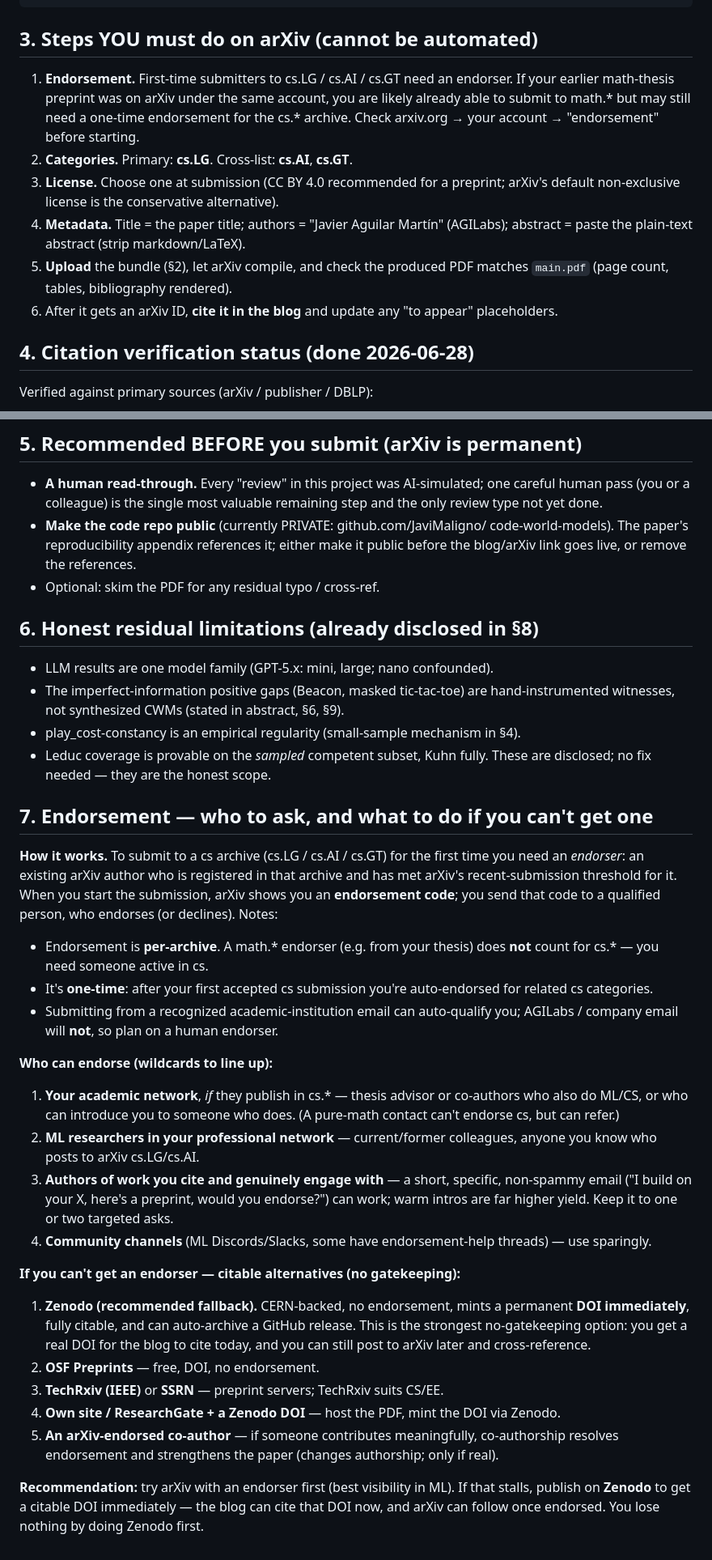
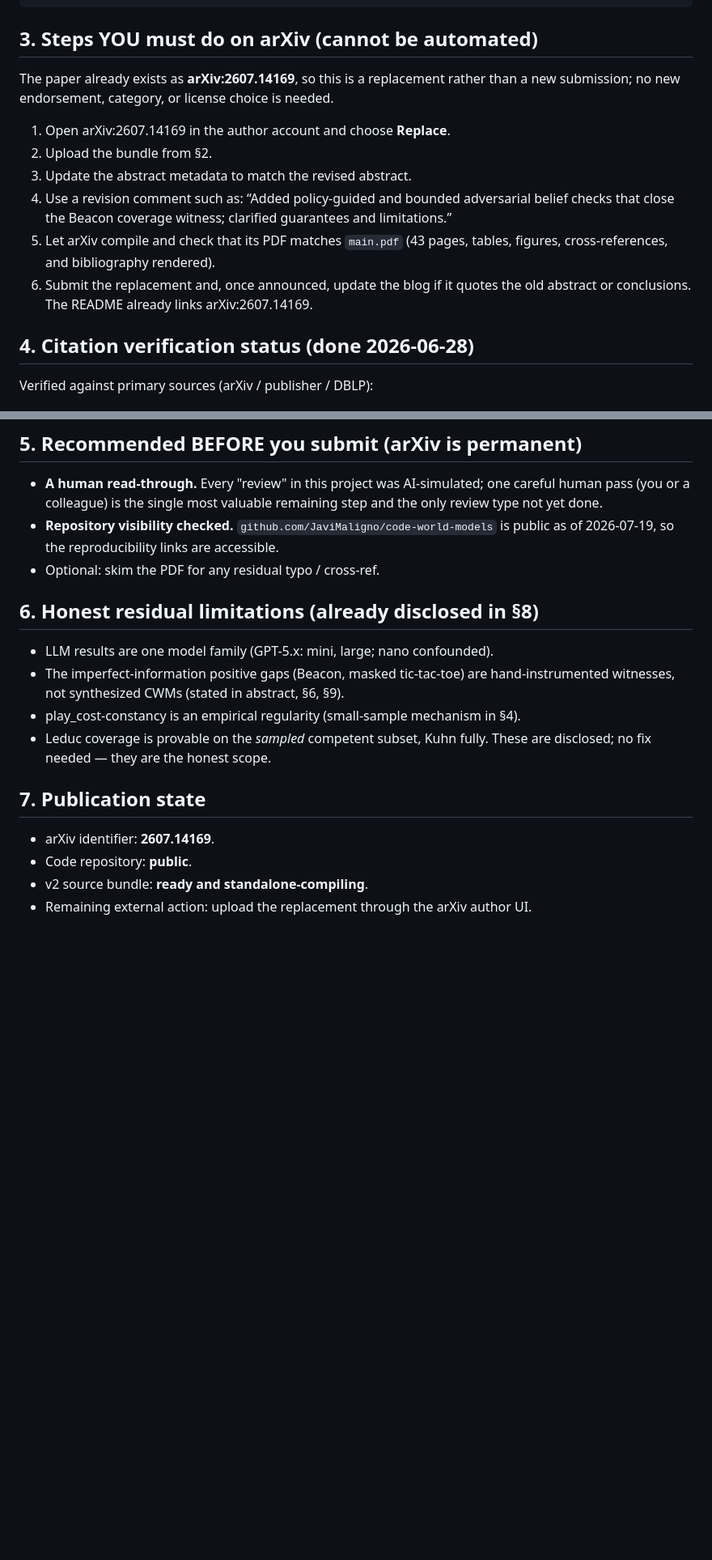
Before and after one commit to JaviMaligno/code-world-models, a Markdown page: docs/paper/ARXIV-SUBMISSION.md, 2 parts joined by grey strips. Shown at 81% size. Drawn GitHub-style; blank space fills up the shorter version.

Commit message:
docs: update arXiv revision instructions

```diff
--- a/docs/paper/ARXIV-SUBMISSION.md
+++ b/docs/paper/ARXIV-SUBMISSION.md
@@ -47,20 +47,19 @@ rm -f main.aux main.log main.out main.blg main.toc main.bbl
 
 ## 3. Steps YOU must do on arXiv (cannot be automated)
 
-1. **Endorsement.** First-time submitters to cs.LG / cs.AI / cs.GT need an
-   endorser. If your earlier math-thesis preprint was on arXiv under the same
-   account, you are likely already able to submit to math.* but may still need a
-   one-time endorsement for the cs.* archive. Check arxiv.org → your account →
-   "endorsement" before starting.
-2. **Categories.** Primary: **cs.LG**. Cross-list: **cs.AI**, **cs.GT**.
-3. **License.** Choose one at submission (CC BY 4.0 recommended for a preprint;
-   arXiv's default non-exclusive license is the conservative alternative).
-4. **Metadata.** Title = the paper title; authors = "Javier Aguilar Martín"
-   (AGILabs); abstract = paste the plain-text abstract (strip markdown/LaTeX).
-5. **Upload** the bundle (§2), let arXiv compile, and check the produced PDF
-   matches `main.pdf` (page count, tables, bibliography rendered).
-6. After it gets an arXiv ID, **cite it in the blog** and update any "to appear"
-   placeholders.
+The paper already exists as **arXiv:2607.14169**, so this is a replacement rather
+than a new submission; no new endorsement, category, or license choice is needed.
+
+1. Open arXiv:2607.14169 in the author account and choose **Replace**.
+2. Upload the bundle from §2.
+3. Update the abstract metadata to match the revised abstract.
+4. Use a revision comment such as: “Added policy-guided and bounded adversarial
+   belief checks that close the Beacon coverage witness; clarified guarantees and
+   limitations.”
+5. Let arXiv compile and check that its PDF matches `main.pdf` (43 pages, tables,
+   figures, cross-references, and bibliography rendered).
+6. Submit the replacement and, once announced, update the blog if it quotes the
+   old abstract or conclusions. The README already links arXiv:2607.14169.
 
 ## 4. Citation verification status (done 2026-06-28)
 
@@ -82,9 +81,8 @@ Verified against primary sources (arXiv / publisher / DBLP):
 - **A human read-through.** Every "review" in this project was AI-simulated; one
   careful human pass (you or a colleague) is the single most valuable remaining
   step and the only review type not yet done.
-- **Make the code repo public** (currently PRIVATE: github.com/JaviMaligno/
-  code-world-models). The paper's reproducibility appendix references it; either
-  make it public before the blog/arXiv link goes live, or remove the references.
+- **Repository visibility checked.** `github.com/JaviMaligno/code-world-models`
+  is public as of 2026-07-19, so the reproducibility links are accessible.
 - Optional: skim the PDF for any residual typo / cross-ref.
 
 ## 6. Honest residual limitations (already disclosed in §8)
@@ -96,44 +94,9 @@ Verified against primary sources (arXiv / publisher / DBLP):
 - Leduc coverage is provable on the *sampled* competent subset, Kuhn fully.
 These are disclosed; no fix needed — they are the honest scope.
 
-## 7. Endorsement — who to ask, and what to do if you can't get one
+## 7. Publication state
 
-**How it works.** To submit to a cs archive (cs.LG / cs.AI / cs.GT) for the first
-time you need an *endorser*: an existing arXiv author who is registered in that
-archive and has met arXiv's recent-submission threshold for it. When you start the
-submission, arXiv shows you an **endorsement code**; you send that code to a
-qualified person, who endorses (or declines). Notes:
-- Endorsement is **per-archive**. A math.* endorser (e.g. from your thesis) does
-  **not** count for cs.* — you need someone active in cs.
-- It's **one-time**: after your first accepted cs submission you're auto-endorsed
-  for related cs categories.
-- Submitting from a recognized academic-institution email can auto-qualify you;
-  AGILabs / company email will **not**, so plan on a human endorser.
-
-**Who can endorse (wildcards to line up):**
-1. **Your academic network**, *if* they publish in cs.* — thesis advisor or
-   co-authors who also do ML/CS, or who can introduce you to someone who does.
-   (A pure-math contact can't endorse cs, but can refer.)
-2. **ML researchers in your professional network** — current/former colleagues,
-   anyone you know who posts to arXiv cs.LG/cs.AI.
-3. **Authors of work you cite and genuinely engage with** — a short, specific,
-   non-spammy email ("I build on your X, here's a preprint, would you endorse?")
-   can work; warm intros are far higher yield. Keep it to one or two targeted asks.
-4. **Community channels** (ML Discords/Slacks, some have endorsement-help threads) —
-   use sparingly.
-
-**If you can't get an endorser — citable alternatives (no gatekeeping):**
-1. **Zenodo (recommended fallback).** CERN-backed, no endorsement, mints a permanent
-   **DOI immediately**, fully citable, and can auto-archive a GitHub release. This is
-   the strongest no-gatekeeping option: you get a real DOI for the blog to cite
-   today, and you can still post to arXiv later and cross-reference.
-2. **OSF Preprints** — free, DOI, no endorsement.
-3. **TechRxiv (IEEE)** or **SSRN** — preprint servers; TechRxiv suits CS/EE.
-4. **Own site / ResearchGate + a Zenodo DOI** — host the PDF, mint the DOI via Zenodo.
-5. **An arXiv-endorsed co-author** — if someone contributes meaningfully, co-authorship
-   resolves endorsement and strengthens the paper (changes authorship; only if real).
-
-**Recommendation:** try arXiv with an endorser first (best visibility in ML). If
-that stalls, publish on **Zenodo** to get a citable DOI immediately — the blog can
-cite that DOI now, and arXiv can follow once endorsed. You lose nothing by doing
-Zenodo first.
+- arXiv identifier: **2607.14169**.
+- Code repository: **public**.
+- v2 source bundle: **ready and standalone-compiling**.
+- Remaining external action: upload the replacement through the arXiv author UI.
```
